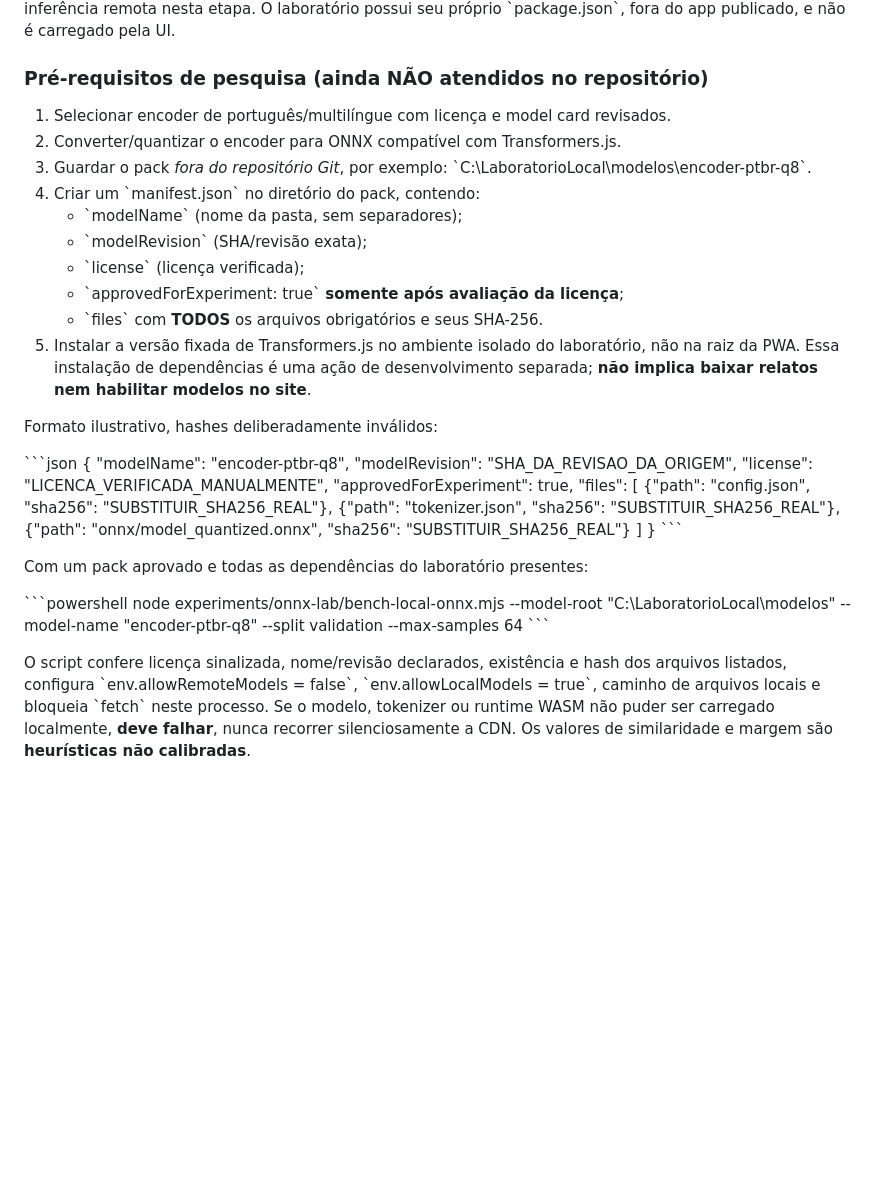
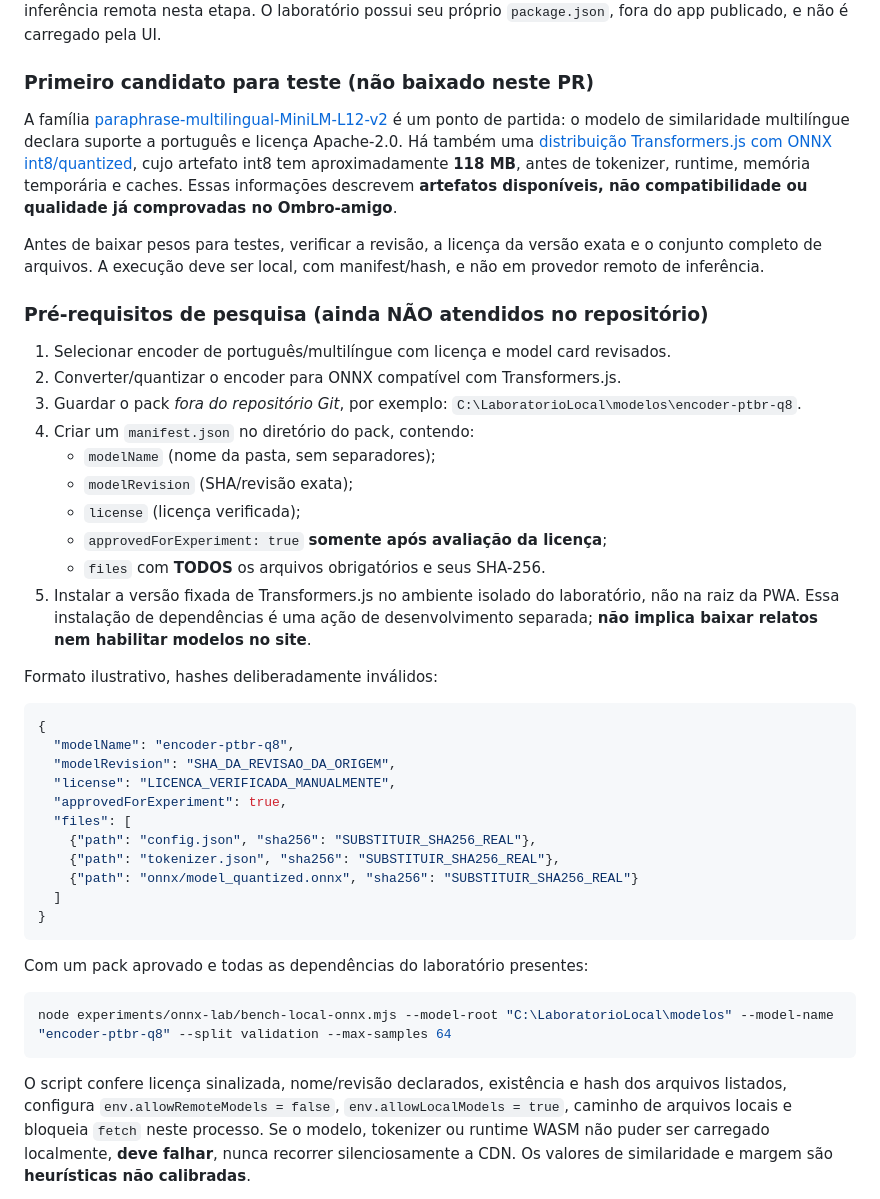
Before and after one commit to madeirareflo/Ombro-amigo, a Markdown page: docs/LOCAL_INTENT_EVALUATION_V2.md, the part around one of its changes. Drawn GitHub-style; blank space fills up the shorter version.

Commit message:
docs(eval): shortlist multilingual MiniLM ONNX and clarify artifact/license checks

````diff
--- a/docs/LOCAL_INTENT_EVALUATION_V2.md
+++ b/docs/LOCAL_INTENT_EVALUATION_V2.md
@@ -80,18 +80,33 @@ A PWA **não** incorpora \`@huggingface/transformers\`, ONNX, modelo neural,
 download de pesos, CDN ou inferência remota nesta etapa. O laboratório possui
-seu próprio \`package.json\`, fora do app publicado, e não é carregado pela UI.
+seu próprio `package.json`, fora do app publicado, e não é carregado pela UI.
+
+### Primeiro candidato para teste (não baixado neste PR)
+
+A família [paraphrase-multilingual-MiniLM-L12-v2](https://huggingface.co/onnx-community/paraphrase-multilingual-MiniLM-L12-v2-ONNX)
+é um ponto de partida: o modelo de similaridade multilíngue declara suporte a
+português e licença Apache-2.0. Há também uma
+[distribuição Transformers.js com ONNX int8/quantized](https://huggingface.co/Xenova/paraphrase-multilingual-MiniLM-L12-v2/tree/main/onnx),
+cujo artefato int8 tem aproximadamente **118 MB**, antes de tokenizer,
+runtime, memória temporária e caches. Essas informações descrevem
+**artefatos disponíveis, não compatibilidade ou qualidade já comprovadas
+no Ombro-amigo**.
+
+Antes de baixar pesos para testes, verificar a revisão, a licença da versão
+exata e o conjunto completo de arquivos. A execução deve ser local, com
+manifest/hash, e não em provedor remoto de inferência.
 
 ### Pré-requisitos de pesquisa (ainda NÃO atendidos no repositório)
 
 1. Selecionar encoder de português/multilíngue com licença e model card revisados.
 2. Converter/quantizar o encoder para ONNX compatível com Transformers.js.
 3. Guardar o pack *fora do repositório Git*, por exemplo:
-   \`C:\LaboratorioLocal\modelos\encoder-ptbr-q8\`.
-4. Criar um \`manifest.json\` no diretório do pack, contendo:
-   - \`modelName\` (nome da pasta, sem separadores);
-   - \`modelRevision\` (SHA/revisão exata);
-   - \`license\` (licença verificada);
-   - \`approvedForExperiment: true\` **somente após avaliação da licença**;
-   - \`files\` com **TODOS** os arquivos obrigatórios e seus SHA-256.
+   `C:\LaboratorioLocal\modelos\encoder-ptbr-q8`.
+4. Criar um `manifest.json` no diretório do pack, contendo:
+   - `modelName` (nome da pasta, sem separadores);
+   - `modelRevision` (SHA/revisão exata);
+   - `license` (licença verificada);
+   - `approvedForExperiment: true` **somente após avaliação da licença**;
+   - `files` com **TODOS** os arquivos obrigatórios e seus SHA-256.
 5. Instalar a versão fixada de Transformers.js no ambiente isolado do
    laboratório, não na raiz da PWA. Essa instalação de dependências é uma
    ação de desenvolvimento separada; **não implica baixar relatos nem
@@ -99,7 +114,7 @@ seu próprio \`package.json\`, fora do app publicado, e não é carregado pela U
 
 Formato ilustrativo, hashes deliberadamente inválidos:
 
-\`\`\`json
+```json
 {
   "modelName": "encoder-ptbr-q8",
   "modelRevision": "SHA_DA_REVISAO_DA_ORIGEM",
@@ -111,18 +126,18 @@ Formato ilustrativo, hashes deliberadamente inválidos:
     {"path": "onnx/model_quantized.onnx", "sha256": "SUBSTITUIR_SHA256_REAL"}
   ]
 }
-\`\`\`
+```
 
 Com um pack aprovado e todas as dependências do laboratório presentes:
 
-\`\`\`powershell
+```powershell
 node experiments/onnx-lab/bench-local-onnx.mjs --model-root "C:\LaboratorioLocal\modelos" --model-name "encoder-ptbr-q8" --split validation --max-samples 64
-\`\`\`
+```
 
 O script confere licença sinalizada, nome/revisão declarados, existência e hash
-dos arquivos listados, configura \`env.allowRemoteModels = false\`,
-\`env.allowLocalModels = true\`, caminho de arquivos locais e bloqueia
-\`fetch\` neste processo. Se o modelo, tokenizer ou runtime WASM não puder ser
+dos arquivos listados, configura `env.allowRemoteModels = false`,
+`env.allowLocalModels = true`, caminho de arquivos locais e bloqueia
+`fetch` neste processo. Se o modelo, tokenizer ou runtime WASM não puder ser
 carregado localmente, **deve falhar**, nunca recorrer silenciosamente a CDN.
 Os valores de similaridade e margem são **heurísticas não calibradas**.
 
````
Also changed, not shown: other parts of docs/LOCAL_INTENT_EVALUATION_V2.md (+14 -14 lines).
